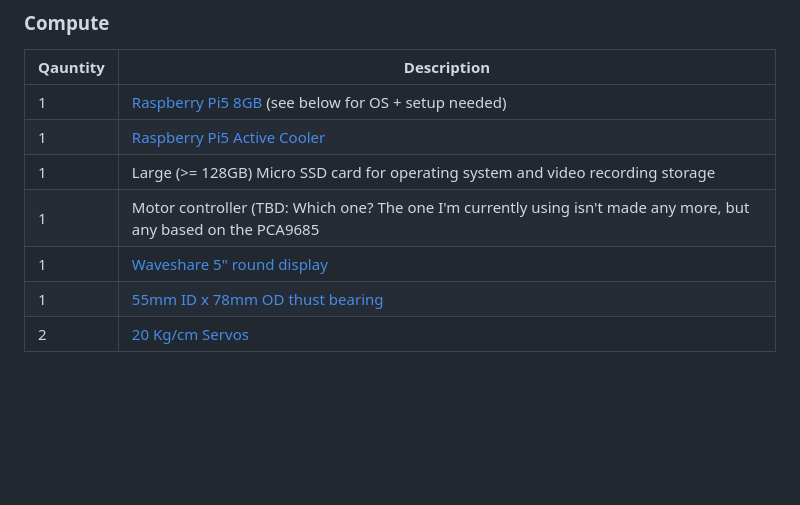
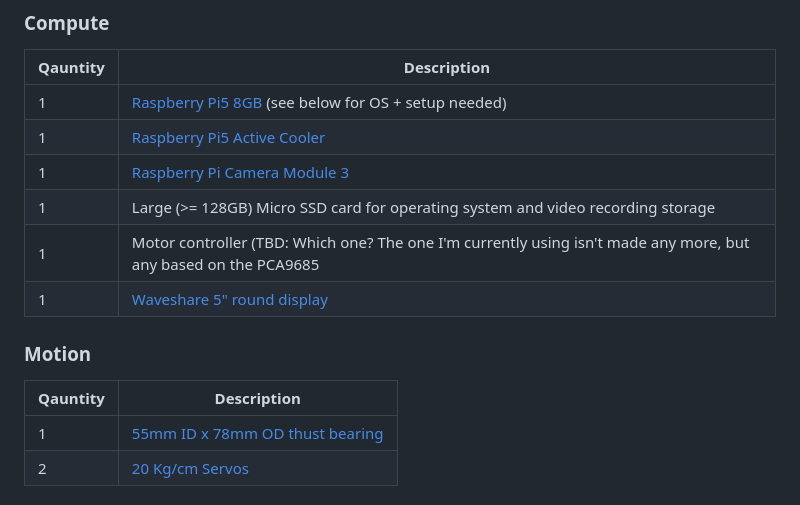
Before and after one commit to littlebee/daphbot-due, a Markdown page: README.md, the part around the change. Drawn GitHub-style; blank space fills up the shorter version.

Commit message:
README tweeks

```diff
--- a/README.md
+++ b/README.md
@@ -27,9 +27,15 @@ See the full update here:  https://github.com/littlebee/daphbot-due/blob/main/BL
 | -------- | ----------- |
 | 1 | [Raspberry Pi5 8GB](https://www.adafruit.com/product/5813) (see below for OS + setup needed) |
 | 1 | [Raspberry Pi5 Active Cooler](https://www.adafruit.com/product/5815) |
+| 1 | [Raspberry Pi Camera Module 3](https://www.adafruit.com/product/5657) |
 | 1 | Large (>= 128GB) Micro SSD card for operating system and video recording storage |
 | 1 | Motor controller (TBD: Which one?  The one I'm currently using isn't made any more, but any based on the PCA9685  |servo controller will work with the software.  Also don't need 16 channel controller, maybe a smaller 2 or 4 channel servo controller would work.
 | 1 | [Waveshare 5" round display](https://www.waveshare.com/5inch-1080x1080-lcd.htm) |
+
+### Motion
+
+| Qauntity | Description |
+| -------- | ----------- |
 | 1 | [55mm ID x 78mm OD thust bearing](https://www.amazon.com/dp/B07GC7VWMM) |
 | 2 | [20 Kg/cm Servos](https://www.amazon.com/ANNIMOS-Digital-Waterproof-DS3218MG-Control/dp/B076CNKQX4) |
 
```
